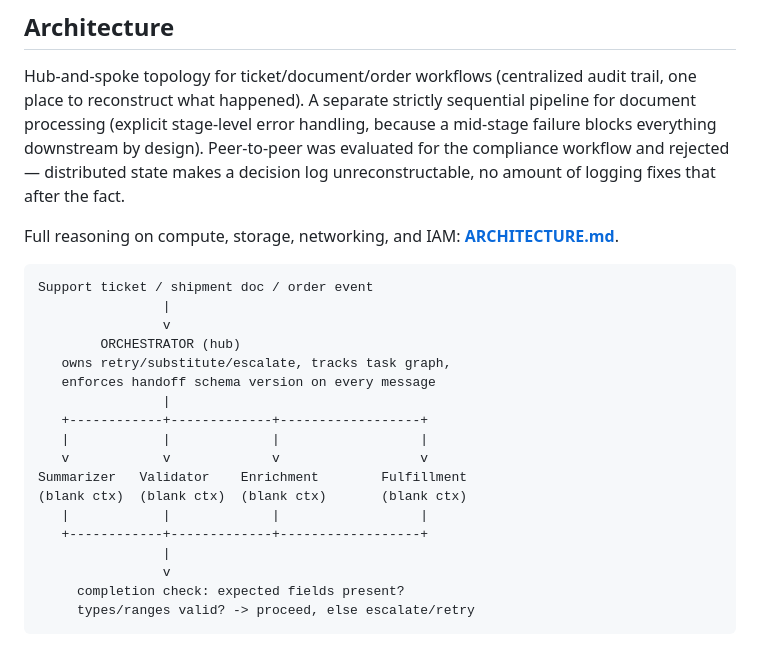
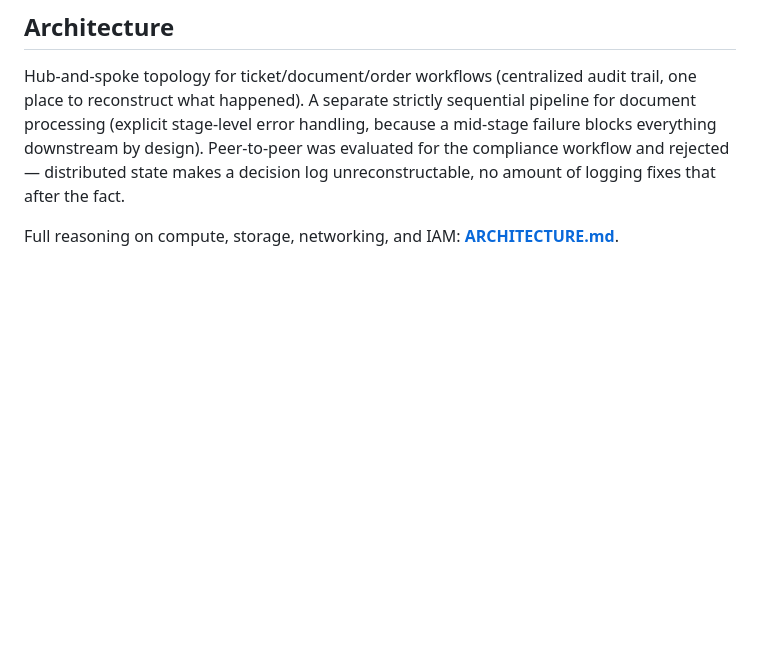
Before and after one commit to daspapan/multi-agent-fulfillment-orchestrator, a Markdown page: README.md, the part around the change. Drawn GitHub-style; blank space fills up the shorter version.

````diff
--- a/README.md
+++ b/README.md
@@ -37,27 +37,6 @@ rejected — distributed state makes a decision log unreconstructable, no
 amount of logging fixes that after the fact.
 
 Full reasoning on compute, storage, networking, and IAM: **[ARCHITECTURE.md](ARCHITECTURE.md)**.
-
-```
-Support ticket / shipment doc / order event
-                |
-                v
-        ORCHESTRATOR (hub)
-   owns retry/substitute/escalate, tracks task graph,
-   enforces handoff schema version on every message
-                |
-   +------------+-------------+------------------+
-   |            |             |                  |
-   v            v             v                  v
-Summarizer   Validator    Enrichment        Fulfillment
-(blank ctx)  (blank ctx)  (blank ctx)       (blank ctx)
-   |            |             |                  |
-   +------------+-------------+------------------+
-                |
-                v
-     completion check: expected fields present?
-     types/ranges valid? -> proceed, else escalate/retry
-```
 
 ![Multi-Agent Fulfillment Orchestrator - Solution Architecture](docs/Multi-Agent%20Orchestrator.png)
 
````
